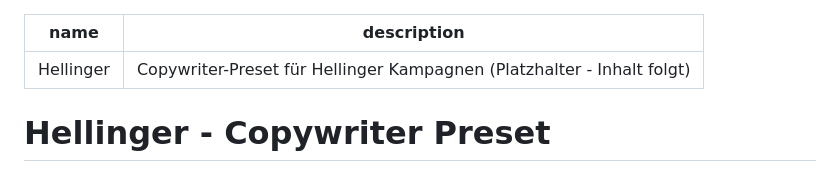
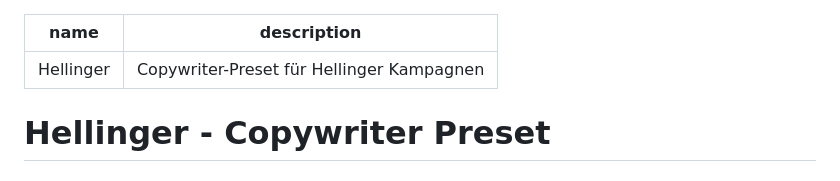
Before and after one commit to korbiniankindler/kampagnentool-landingpage-generator, a Markdown page: presets/hellinger.md, the part around the change. Drawn GitHub-style.

```diff
--- a/presets/hellinger.md
+++ b/presets/hellinger.md
@@ -1,6 +1,6 @@
 ---
 name: Hellinger
-description: Copywriter-Preset für Hellinger Kampagnen (Platzhalter - Inhalt folgt)
+description: Copywriter-Preset für Hellinger Kampagnen
 ---
 
 # Hellinger - Copywriter Preset
```
